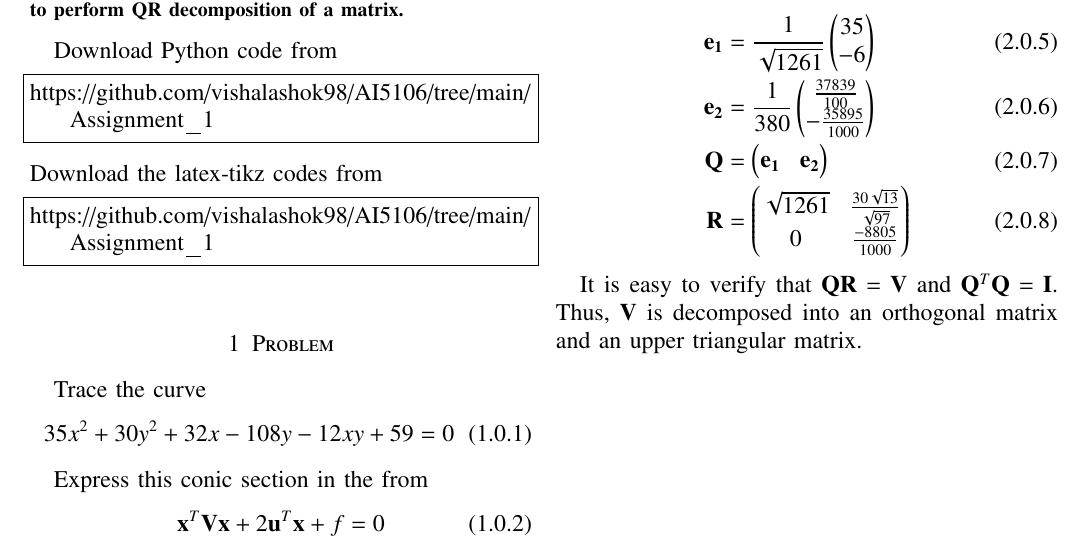
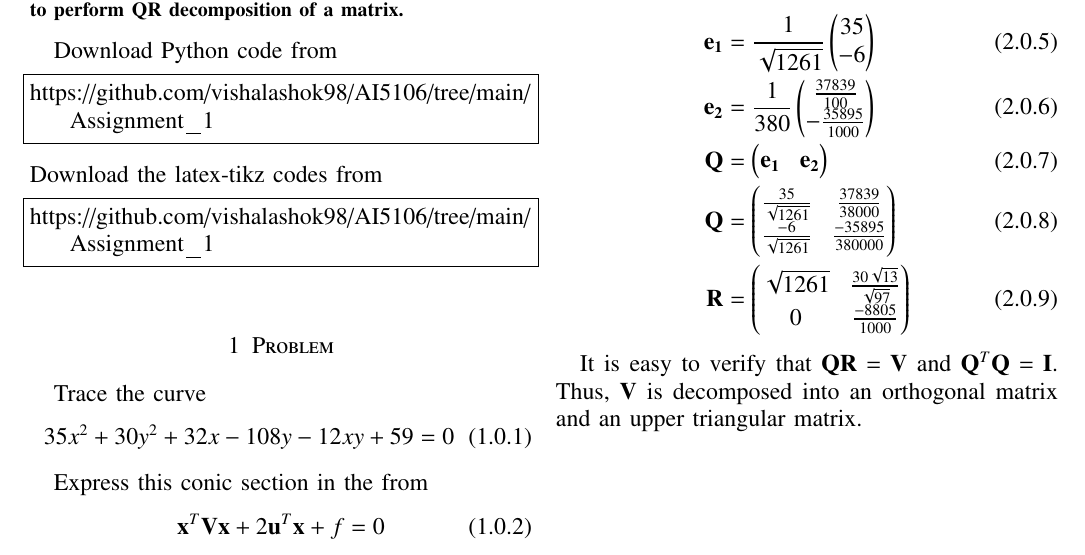
Before and after one commit to vishalashok98/AI5106, a LaTeX problem sheet (Assignment_8/Latexcode.tex): part of the page, cut so that both start at the same text. Compiled offline with pdfLaTeX.

Commit message:
Update Latexcode.tex

```diff
--- a/Assignment_8/Latexcode.tex
+++ b/Assignment_8/Latexcode.tex
@@ -197,6 +198,7 @@ Performing QR decomposition on $\vec{V}$ we get,
 \vec{e_1} &= \frac{1}{\sqrt{1261}}\myvec{35 \\ -6}  \\
 \vec{e_2} &= \frac{1}{380}\myvec{\frac{37839}{100} \\ -\frac{35895}{1000}}  \\
 \vec{Q} &= \myvec{\vec{e_1} & \vec{e_2}} \\
+\vec{Q} &= \myvec{\frac{35}{\sqrt{1261}} & \frac{37839}{38000} \\ \frac{-6}{\sqrt{1261}} & \frac{-35895}{380000}} \\
 \vec{R} &= \myvec{\sqrt{1261} & \frac{30\sqrt{13}}{\sqrt{97}} \\ 0 & \frac{-8805}{1000}}
 \end{align}
 
```
Also changed, not shown: Assignment_8/Latexcode.tex (3 more changed lines).
